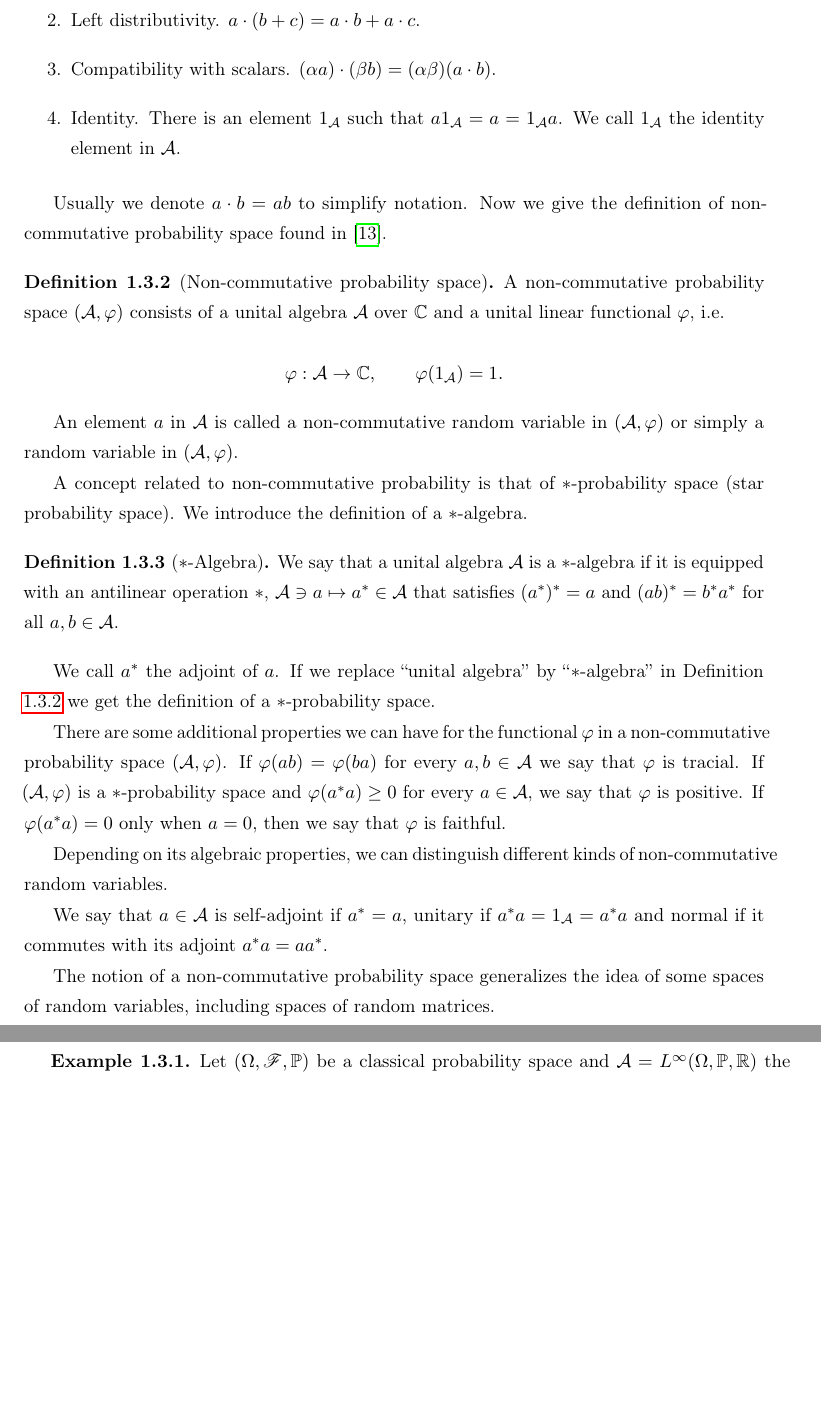
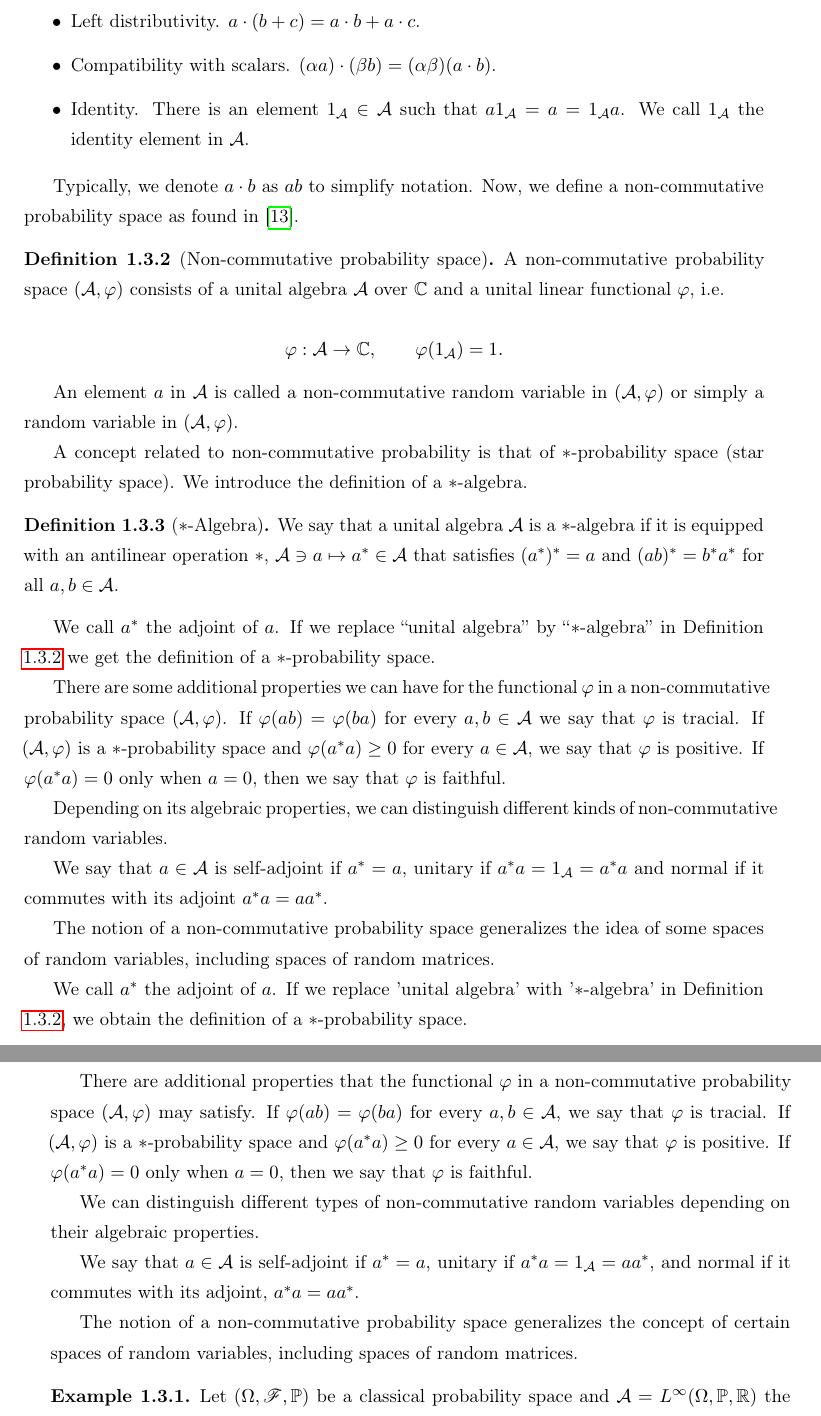
Before and after one commit to soy-esaul/MasterThesisCIMAT, a LaTeX thesis (main.tex, which reads partes/Preliminaries/non_commutative_probability.tex): two parts of pages 35 and 36 of 164, joined at a grey line, cut so that both start at the same text, the shorter picture padded with empty space. Compiled offline with pdfLaTeX.

Commit message:
Correcciones

```diff
--- a/partes/Preliminaries/non_commutative_probability.tex
+++ b/partes/Preliminaries/non_commutative_probability.tex
@@ -15,12 +16,12 @@ A classical probability space is defined based on its analytical structure. When
         \item Right distributivity. $(a + b) \cdot c = a\cdot c + b \cdot c$.
         \item Left distributivity. $a\cdot(b + c) = a\cdot b + a \cdot c$.
         \item Compatibility with scalars. $(\alpha a)\cdot(\beta b) = (\alpha \beta)(a\cdot b)$.
-        \item Identity. There is an element $1_{\mathcal A}$ such that $a 1_{\mathcal A} = a = 1_{\mathcal A} a$. We call $1_{\mathcal A}$ the identity element in $\mathcal A$.
-    \end{enumerate}
+        \item Identity. There is an element $1_{\mathcal A}\in \mathcal A$ such that $a 1_{\mathcal A} = a = 1_{\mathcal A} a$. We call $1_{\mathcal A}$ the identity element in $\mathcal A$.
+    \end{itemize}
 
 \end{definition}
 
-Usually we denote $a\cdot b = ab$ to simplify notation. Now we give the definition of non-commutative probability space found in \cite{book:nica_speicher}.
+Typically, we denote \(a \cdot b\) as \(ab\) to simplify notation. Now, we define a non-commutative probability space as found in \cite{book:nica_speicher}.
 
 \begin{definition}[Non-commutative probability space] \label{def:non_commutative_probability_space}
     A non-commutative probability space $(\A,\phi)$ consists of a unital algebra $\A$ over $\C$ and a unital linear functional $\phi$, i.e.
@@ -48,6 +49,17 @@ Usually we denote $a\cdot b = ab$ to simplify notation. Now we give the definiti
 
     The notion of a non-commutative probability space generalizes the idea of some spaces of random variables, including spaces of random matrices.
 
+    We call \(a^*\) the adjoint of \(a\). If we replace 'unital algebra' with '\(*\)-algebra' in Definition \ref{def:non_commutative_probability_space}, we obtain the definition of a \(*\)-probability space.
+
+    There are additional properties that the functional \(\phi\) in a non-commutative probability space \((\mathcal{A}, \phi)\) may satisfy. If \(\phi(ab) = \phi(ba)\) for every \(a, b \in \mathcal{A}\), we say that \(\phi\) is tracial. If \((\mathcal{A}, \phi)\) is a \(*\)-probability space and \(\phi(a^*a) \geq 0\) for every \(a \in \mathcal{A}\), we say that \(\phi\) is positive. If \(\phi(a^*a) = 0\) only when \(a = 0\), then we say that \(\phi\) is faithful.
+
+    We can distinguish different types of non-commutative random variables depending on their algebraic properties.
+
+    We say that \(a \in \mathcal{A}\) is self-adjoint if \(a^* = a\), unitary if \(a^*a = 1_{\mathcal{A}} = aa^*\), and normal if it commutes with its adjoint, \(a^*a = aa^*\).
+
+    The notion of a non-commutative probability space generalizes the concept of certain spaces of random variables, including spaces of random matrices.
+
+
     \begin{example}
         Let $(\Omega, \F, \mathbb P)$ be a classical probability space and $\A = L^\infty(\Omega, \mathbb P, \R)$ the set of bounded measurable functions from $\Omega$ taking values in $\R$. Equip $\A$ with the linear operator $\phi$ given by
 
```
Also changed, not shown: partes/Preliminaries/non_commutative_probability.tex (17 more changed lines).
